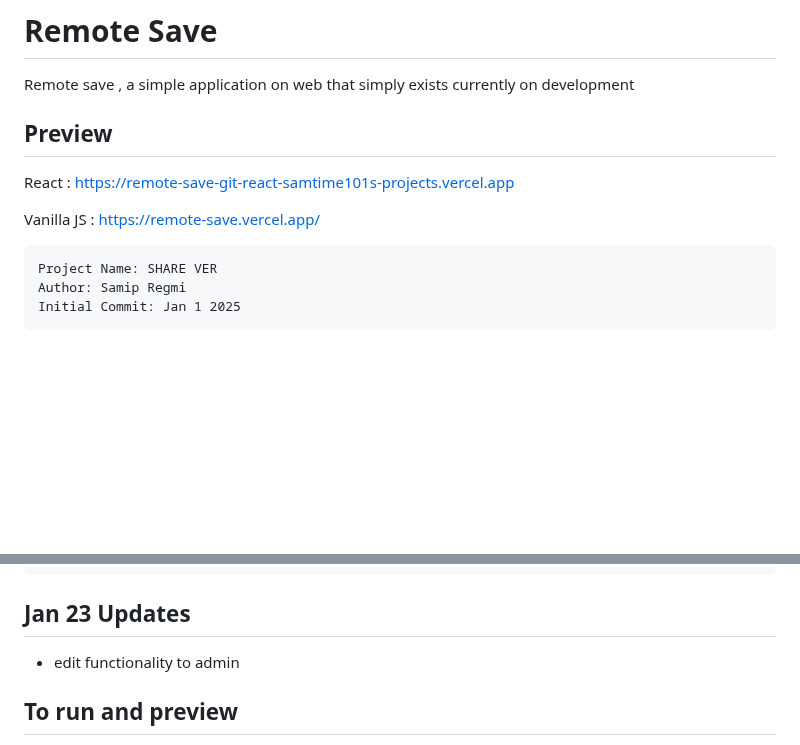
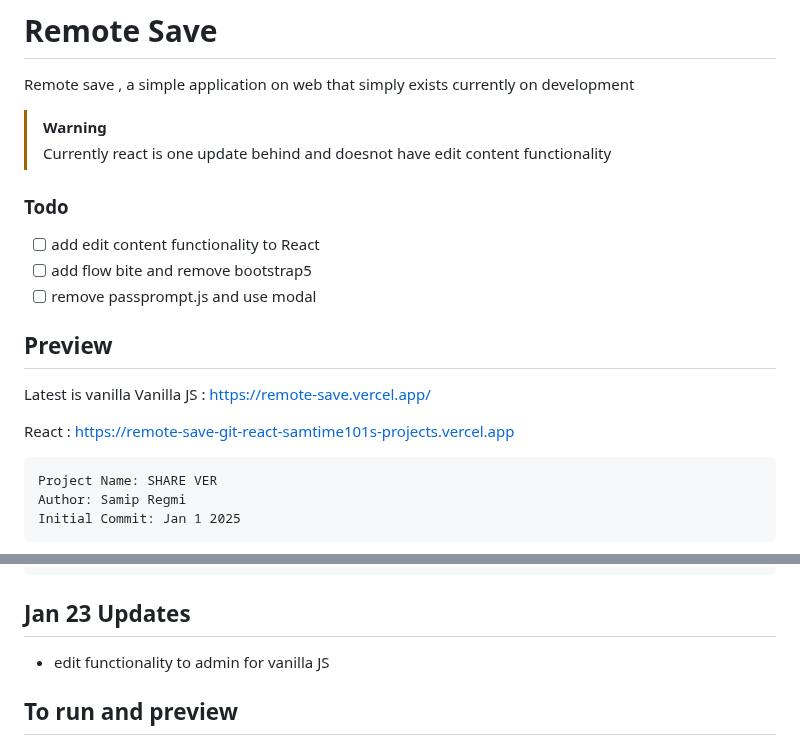
Before and after one commit to samTime101/RemoteSave, a Markdown page: README.md, 2 parts joined by grey strips. Rendered like a GitHub page; blank space fills up the shorter version.

Commit message:
corrected some infos

````diff
--- a/README.md
+++ b/README.md
@@ -1,10 +1,20 @@
 # Remote Save
 Remote save , a simple application on web that simply exists currently on development
 
+> [!WARNING]
+> Currently react is one update behind and doesnot have edit content functionality
+
+### Todo
+
+- [ ] add edit content functionality to React
+- [ ] add flow bite and remove bootstrap5
+- [ ] remove passprompt.js and use modal
+
 ## Preview
+Latest is vanilla
+Vanilla JS : [https://remote-save.vercel.app/](https://remote-save.vercel.app/)
+
 React : [https://remote-save-git-react-samtime101s-projects.vercel.app](https://remote-save-git-react-samtime101s-projects.vercel.app)
-
-Vanilla JS : [https://remote-save.vercel.app/](https://remote-save.vercel.app/)
 
 ```
 Project Name: SHARE VER
@@ -20,7 +30,7 @@ Initial Commit: Jan 1 2025
  ┃ ┃ ┣ 📜`<space1 password>`
 ```
 ## Jan 23 Updates
-- edit functionality to admin
+- edit functionality to admin for vanilla JS
 
 ## To run and preview
 > requires cloudfare to not have any CORS errors and to host , to try locally u can use your own ip address
````
